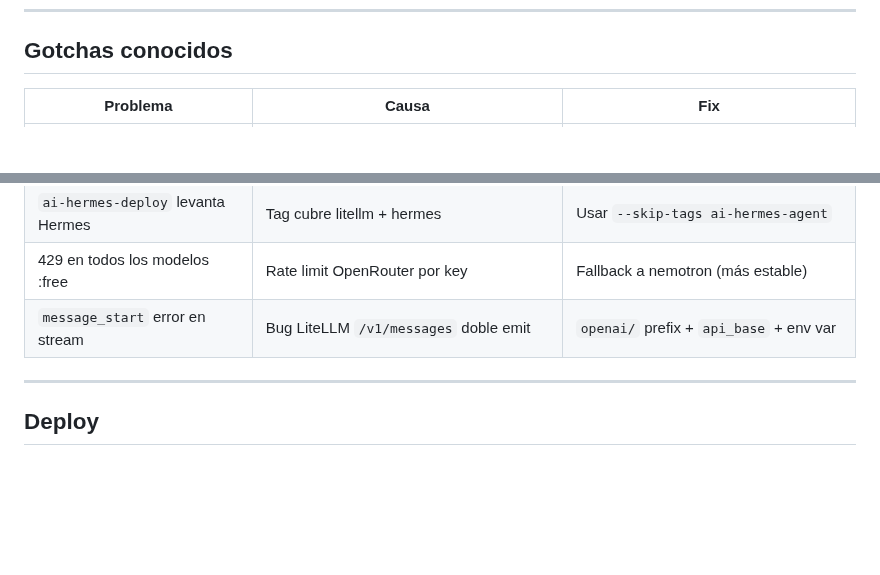
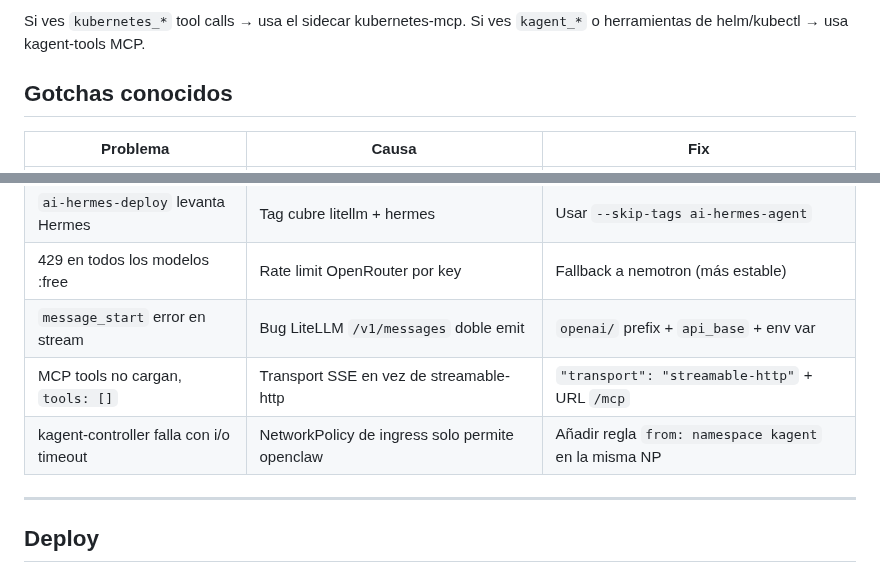
Before and after one commit to villadalmine/infra, a Markdown page: skills/openclaw/SKILL.md, 2 parts joined by grey strips. GitHub-like rendering; blank space fills up the shorter version.

```diff
--- a/skills/openclaw/SKILL.md
+++ b/skills/openclaw/SKILL.md
@@ -215,3 +354,6 @@ initContainers:
+Si ves `kubernetes_*` tool calls → usa el sidecar kubernetes-mcp.
+Si ves `kagent_*` o herramientas de helm/kubectl → usa kagent-tools MCP.
+
 ## Gotchas conocidos
 
 | Problema | Causa | Fix |
@@ -222,6 +364,8 @@ initContainers:
 | `ai-hermes-deploy` levanta Hermes | Tag cubre litellm + hermes | Usar `--skip-tags ai-hermes-agent` |
 | 429 en todos los modelos :free | Rate limit OpenRouter por key | Fallback a nemotron (más estable) |
 | `message_start` error en stream | Bug LiteLLM `/v1/messages` doble emit | `openai/` prefix + `api_base` + env var |
+| MCP tools no cargan, `tools: []` | Transport SSE en vez de streamable-http | `"transport": "streamable-http"` + URL `/mcp` |
+| kagent-controller falla con i/o timeout | NetworkPolicy de ingress solo permite openclaw | Añadir regla `from: namespace kagent` en la misma NP |
 
 ---
 
```
Also changed, not shown: other parts of skills/openclaw/SKILL.md (+143 -4 lines).
